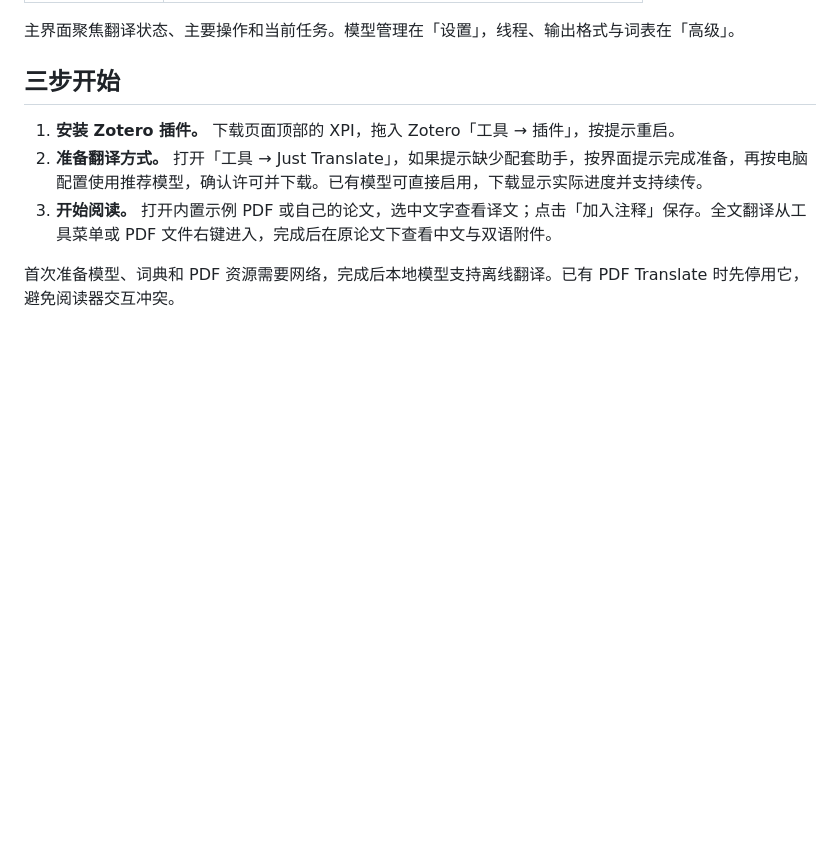
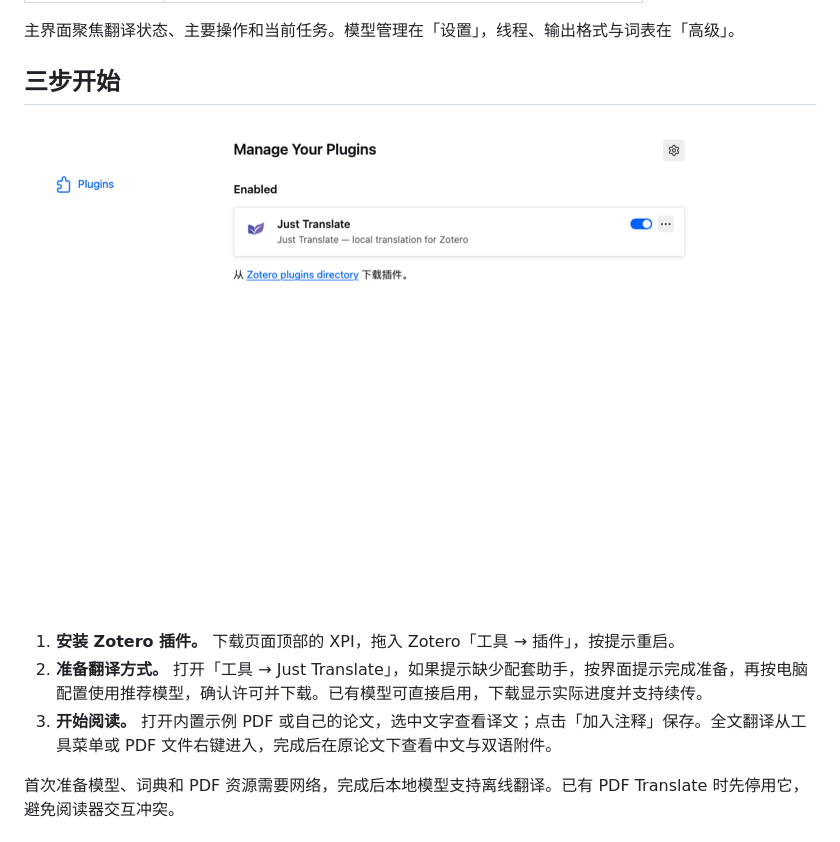
Before and after one commit to valeryzhu/just-translate-releases, a Markdown page: README.md, the part around the change. GitHub-like rendering; pictures changed too: docs/images/zotero-plugins-window.png (added); blank space fills up the shorter version.

Commit message:
Show where to drag the Zotero XPI

```diff
--- a/README.md
+++ b/README.md
@@ -41,6 +41,8 @@
 主界面聚焦翻译状态、主要操作和当前任务。模型管理在「设置」，线程、输出格式与词表在「高级」。
 
 ## 三步开始
+
+![安装完成后 Zotero 插件窗口中的 Just Translate](docs/images/zotero-plugins-window.png)
 
 1. **安装 Zotero 插件。** 下载页面顶部的 XPI，拖入 Zotero「工具 → 插件」，按提示重启。
 2. **准备翻译方式。** 打开「工具 → Just Translate」，如果提示缺少配套助手，按界面提示完成准备，再按电脑配置使用推荐模型，确认许可并下载。已有模型可直接启用，下载显示实际进度并支持续传。
```
